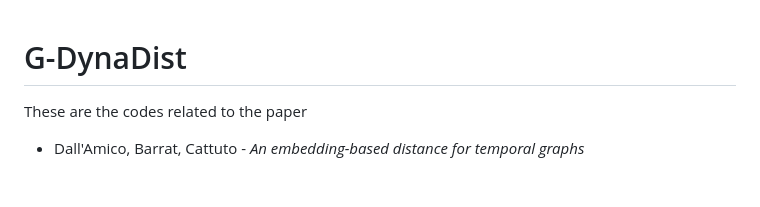
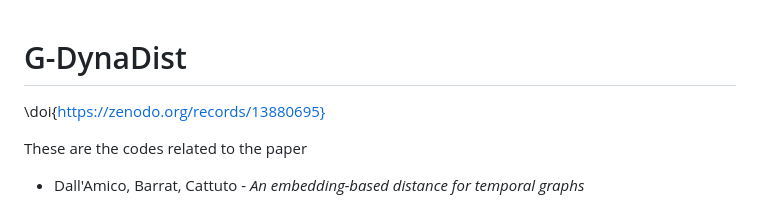
Before and after one commit to lorenzodallamico/G-DynaDist, a Markdown page: README.md, the part around the change. GitHub-like rendering; blank space fills up the shorter version.

```diff
--- a/README.md
+++ b/README.md
@@ -1,4 +1,6 @@
 # G-DynaDist
+
+\doi{https://zenodo.org/records/13880695}
 
 These are the codes related to the paper
 * Dall'Amico, Barrat, Cattuto - *An embedding-based distance for temporal graphs*
```
